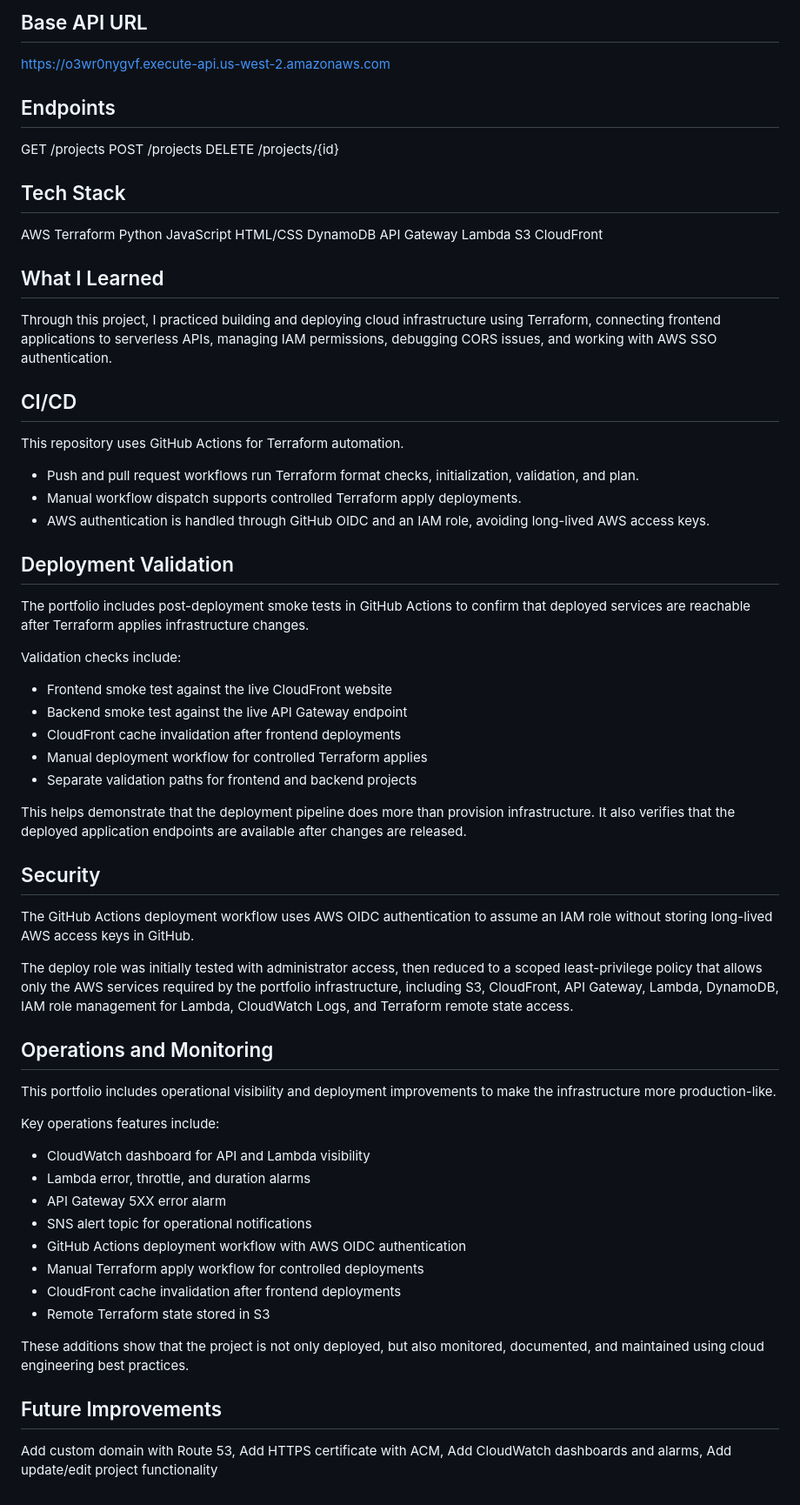
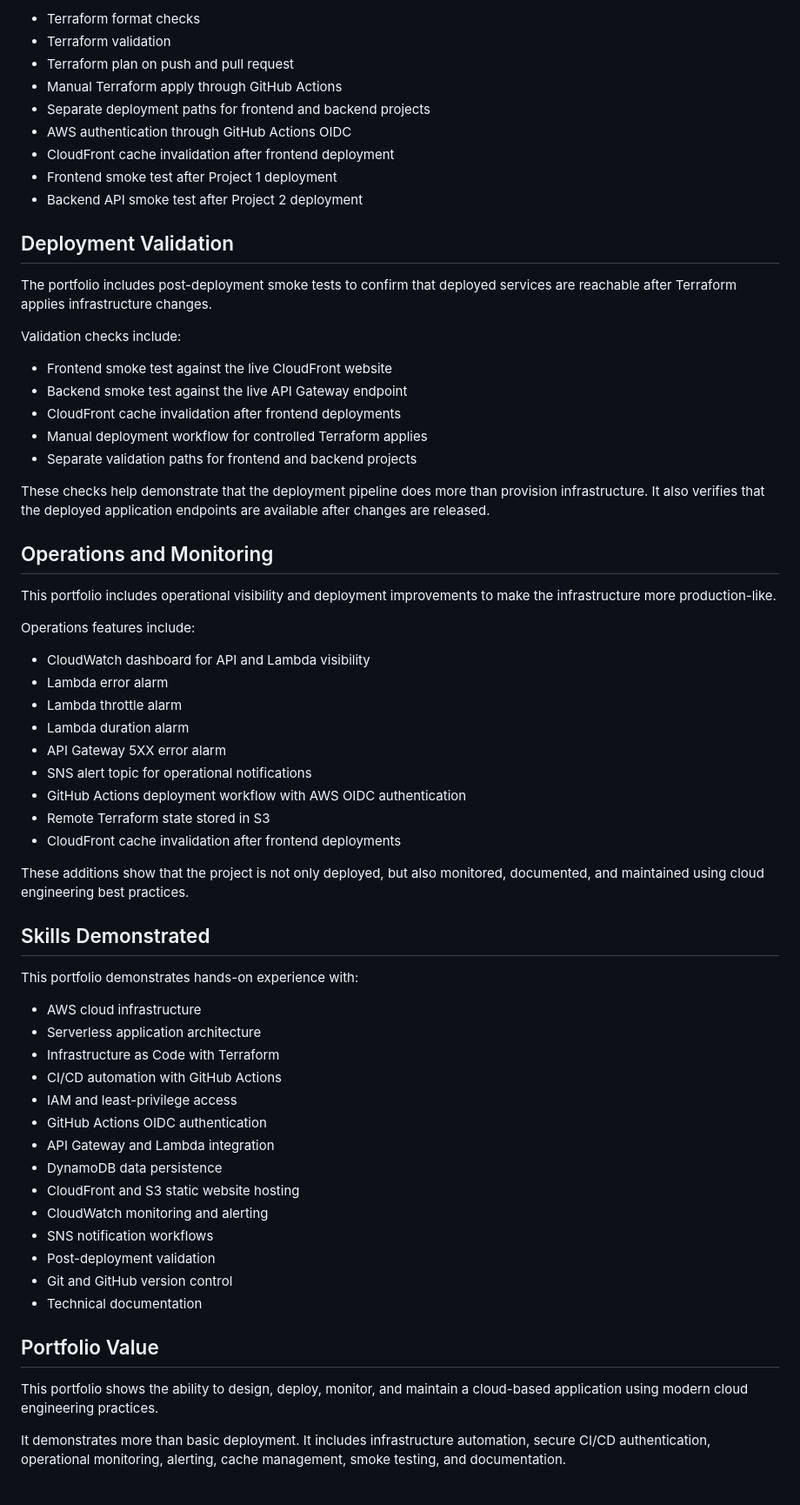
Before and after one commit to CRobinson720/cloud-engineer-portfolio, a Markdown page: README.md, the part around one of its changes. Shown at 87% size. Rendered like a GitHub page.

```diff
--- a/README.md
+++ b/README.md
@@ -71,43 +71,16 @@ API Endpoints
-## Base API URL
-
-https://o3wr0nygvf.execute-api.us-west-2.amazonaws.com
-
-## Endpoints
-
-GET    /projects
-POST   /projects
-DELETE /projects/{id}
-
-## Tech Stack
-
-AWS
-Terraform
-Python
-JavaScript
-HTML/CSS
-DynamoDB
-API Gateway
-Lambda
-S3
-CloudFront
-
-## What I Learned
-
-Through this project, I practiced building and deploying cloud infrastructure using Terraform, connecting
-frontend applications to serverless APIs, managing IAM permissions, debugging CORS issues, and working
-with AWS SSO authentication.
-
-## CI/CD
-
-This repository uses GitHub Actions for Terraform automation.
-
-- Push and pull request workflows run Terraform format checks, initialization, validation, and plan.
-- Manual workflow dispatch supports controlled Terraform apply deployments.
-- AWS authentication is handled through GitHub OIDC and an IAM role, avoiding long-lived AWS access keys.
+* Terraform format checks
+* Terraform validation
+* Terraform plan on push and pull request
+* Manual Terraform apply through GitHub Actions
+* Separate deployment paths for frontend and backend projects
+* AWS authentication through GitHub Actions OIDC
+* CloudFront cache invalidation after frontend deployment
+* Frontend smoke test after Project 1 deployment
+* Backend API smoke test after Project 2 deployment
 
 ## Deployment Validation
 
-The portfolio includes post-deployment smoke tests in GitHub Actions to confirm that deployed services are reachable after Terraform applies infrastructure changes.
+The portfolio includes post-deployment smoke tests to confirm that deployed services are reachable after Terraform applies infrastructure changes.
 
 Validation checks include:
 
@@ -117,34 +90,47 @@ Validation checks include:
 * Manual deployment workflow for controlled Terraform applies
 * Separate validation paths for frontend and backend projects
 
-This helps demonstrate that the deployment pipeline does more than provision infrastructure. It also verifies that the deployed application endpoints are available after changes are released.
-
-## Security
-
-The GitHub Actions deployment workflow uses AWS OIDC authentication to assume an IAM role without storing long-lived AWS access keys in GitHub.
-
-The deploy role was initially tested with administrator access, then reduced to a scoped least-privilege policy that allows only the AWS services required by the portfolio infrastructure, including S3, CloudFront, API Gateway, Lambda, DynamoDB, IAM role management for Lambda, CloudWatch Logs, and Terraform remote state access.
+These checks help demonstrate that the deployment pipeline does more than provision infrastructure. It also verifies that the deployed application endpoints are available after changes are released.
 
 ## Operations and Monitoring
 
 This portfolio includes operational visibility and deployment improvements to make the infrastructure more production-like.
 
-Key operations features include:
+Operations features include:
 
 * CloudWatch dashboard for API and Lambda visibility
-* Lambda error, throttle, and duration alarms
+* Lambda error alarm
+* Lambda throttle alarm
+* Lambda duration alarm
 * API Gateway 5XX error alarm
 * SNS alert topic for operational notifications
 * GitHub Actions deployment workflow with AWS OIDC authentication
-* Manual Terraform apply workflow for controlled deployments
+* Remote Terraform state stored in S3
 * CloudFront cache invalidation after frontend deployments
-* Remote Terraform state stored in S3
 
 These additions show that the project is not only deployed, but also monitored, documented, and maintained using cloud engineering best practices.
 
-## Future Improvements
+## Skills Demonstrated
 
-Add custom domain with Route 53,
-Add HTTPS certificate with ACM,
-Add CloudWatch dashboards and alarms,
-Add update/edit project functionality
+This portfolio demonstrates hands-on experience with:
+
+* AWS cloud infrastructure
+* Serverless application architecture
+* Infrastructure as Code with Terraform
+* CI/CD automation with GitHub Actions
+* IAM and least-privilege access
+* GitHub Actions OIDC authentication
+* API Gateway and Lambda integration
+* DynamoDB data persistence
+* CloudFront and S3 static website hosting
+* CloudWatch monitoring and alerting
+* SNS notification workflows
+* Post-deployment validation
+* Git and GitHub version control
+* Technical documentation
+
+## Portfolio Value
+
+This portfolio shows the ability to design, deploy, monitor, and maintain a cloud-based application using modern cloud engineering practices.
+
+It demonstrates more than basic deployment. It includes infrastructure automation, secure CI/CD authentication, operational monitoring, alerting, cache management, smoke testing, and documentation.
```
Also changed, not shown: other parts of README.md (+46 -46 lines).
